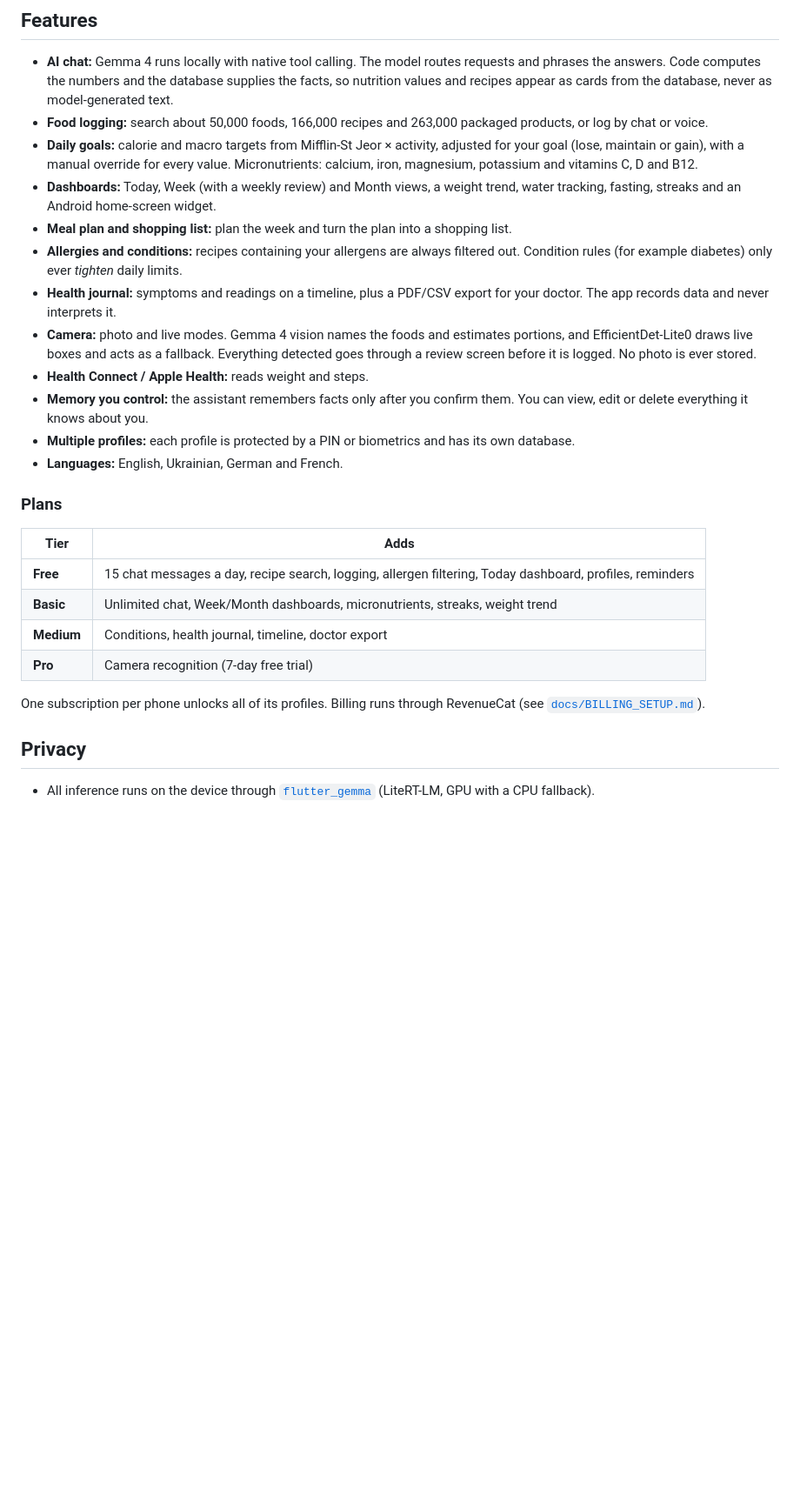
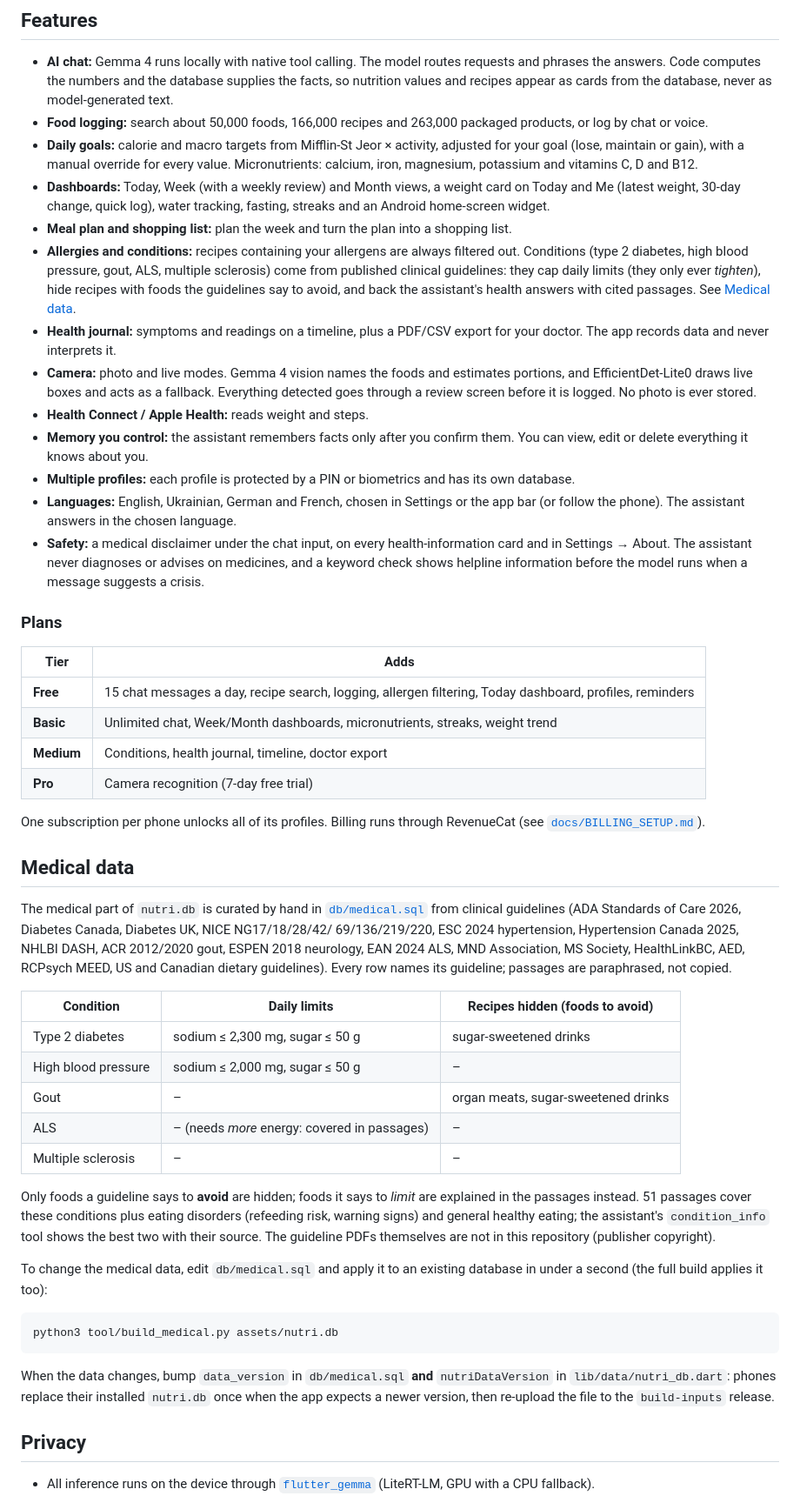
Before and after one commit to PartORG/My_Nutrition_AI, a Markdown page: README.md, the part around one of its changes. Shown at 87% size. Rendered like a GitHub page; blank space fills up the shorter version.

Commit message:
README: medical data, languages, weight card, safety, CI data check
Co-Authored-By: Claude Opus 5.5 <noreply@anthropic.com>

````diff
--- a/README.md
+++ b/README.md
@@ -22,11 +22,15 @@ accounts, no cloud inference and no analytics SDK.
 - **Daily goals:** calorie and macro targets from Mifflin-St Jeor × activity, adjusted for your goal
   (lose, maintain or gain), with a manual override for every value. Micronutrients: calcium, iron,
   magnesium, potassium and vitamins C, D and B12.
-- **Dashboards:** Today, Week (with a weekly review) and Month views, a weight trend, water
-  tracking, fasting, streaks and an Android home-screen widget.
+- **Dashboards:** Today, Week (with a weekly review) and Month views, a weight card on Today and
+  Me (latest weight, 30-day change, quick log), water tracking, fasting, streaks and an Android
+  home-screen widget.
 - **Meal plan and shopping list:** plan the week and turn the plan into a shopping list.
 - **Allergies and conditions:** recipes containing your allergens are always filtered out.
-  Condition rules (for example diabetes) only ever *tighten* daily limits.
+  Conditions (type 2 diabetes, high blood pressure, gout, ALS, multiple sclerosis) come from
+  published clinical guidelines: they cap daily limits (they only ever *tighten*), hide recipes
+  with foods the guidelines say to avoid, and back the assistant's health answers with cited
+  passages. See [Medical data](#medical-data).
 - **Health journal:** symptoms and readings on a timeline, plus a PDF/CSV export for your doctor.
   The app records data and never interprets it.
 - **Camera:** photo and live modes. Gemma 4 vision names the foods and estimates portions, and
@@ -36,7 +40,11 @@ accounts, no cloud inference and no analytics SDK.
 - **Memory you control:** the assistant remembers facts only after you confirm them. You can view,
   edit or delete everything it knows about you.
 - **Multiple profiles:** each profile is protected by a PIN or biometrics and has its own database.
-- **Languages:** English, Ukrainian, German and French.
+- **Languages:** English, Ukrainian, German and French, chosen in Settings or the app bar (or
+  follow the phone). The assistant answers in the chosen language.
+- **Safety:** a medical disclaimer under the chat input, on every health-information card and in
+  Settings → About. The assistant never diagnoses or advises on medicines, and a keyword check
+  shows helpline information before the model runs when a message suggests a crisis.
 
 ### Plans
 
@@ -49,6 +57,39 @@ accounts, no cloud inference and no analytics SDK.
 
 One subscription per phone unlocks all of its profiles. Billing runs through RevenueCat (see
 [`docs/BILLING_SETUP.md`](docs/BILLING_SETUP.md)).
+
+## Medical data
+
+The medical part of `nutri.db` is curated by hand in [`db/medical.sql`](db/medical.sql) from
+clinical guidelines (ADA Standards of Care 2026, Diabetes Canada, Diabetes UK, NICE NG17/18/28/42/
+69/136/219/220, ESC 2024 hypertension, Hypertension Canada 2025, NHLBI DASH, ACR 2012/2020 gout,
+ESPEN 2018 neurology, EAN 2024 ALS, MND Association, MS Society, HealthLinkBC, AED, RCPsych MEED,
+US and Canadian dietary guidelines). Every row names its guideline; passages are paraphrased, not
+copied.
+
+| Condition | Daily limits | Recipes hidden (foods to avoid) |
+|---|---|---|
+| Type 2 diabetes | sodium ≤ 2,300 mg, sugar ≤ 50 g | sugar-sweetened drinks |
+| High blood pressure | sodium ≤ 2,000 mg, sugar ≤ 50 g | – |
+| Gout | – | organ meats, sugar-sweetened drinks |
+| ALS | – (needs *more* energy: covered in passages) | – |
+| Multiple sclerosis | – | – |
+
+Only foods a guideline says to **avoid** are hidden; foods it says to *limit* are explained in the
+passages instead. 51 passages cover these conditions plus eating disorders (refeeding risk, warning
+signs) and general healthy eating; the assistant's `condition_info` tool shows the best two with
+their source. The guideline PDFs themselves are not in this repository (publisher copyright).
+
+To change the medical data, edit `db/medical.sql` and apply it to an existing database in under a
+second (the full build applies it too):
+
+```bash
+python3 tool/build_medical.py assets/nutri.db
+```
+
+When the data changes, bump `data_version` in `db/medical.sql` **and** `nutriDataVersion` in
+`lib/data/nutri_db.dart`: phones replace their installed `nutri.db` once when the app expects a newer
+version, then re-upload the file to the `build-inputs` release.
 
 ## Privacy
 
````
Also changed, not shown: other parts of README.md (+15 -5 lines).
